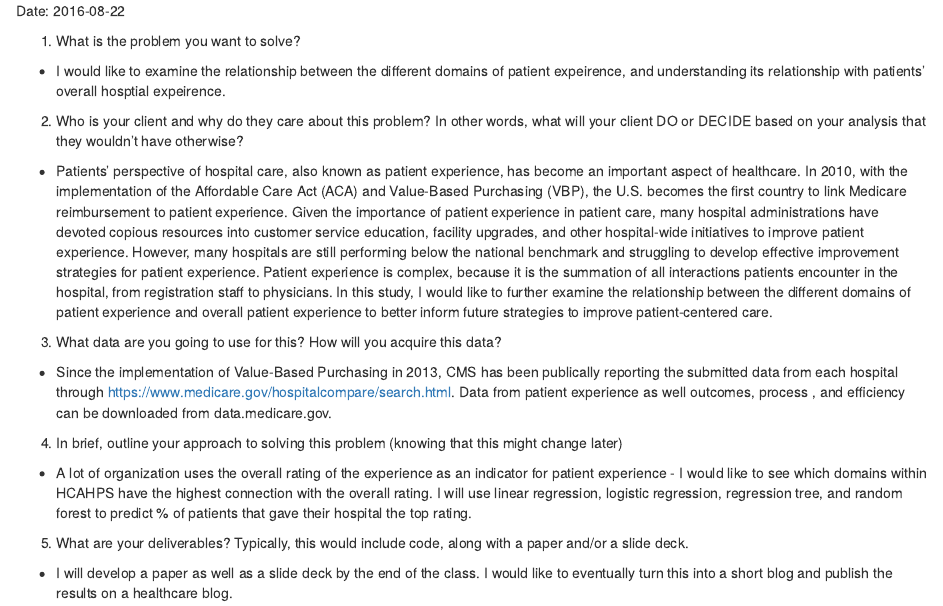
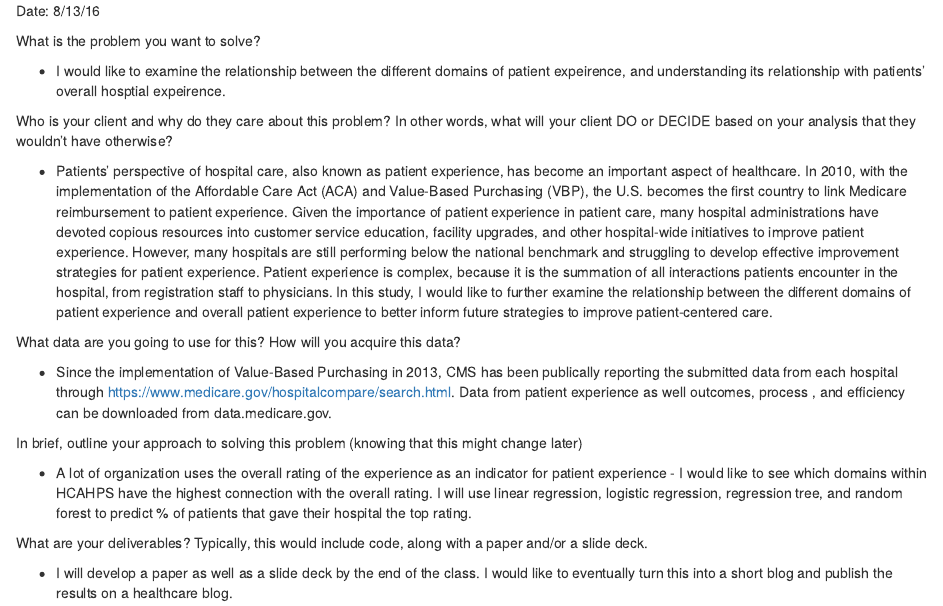
Before and after one commit to tombombadilj/Medicare_data_capstone, an R Markdown document (Capstone_Proposal_8.21.16.Rmd): the page in a window 1100 px wide, from its top. Rendered offline with R 4.5, knitr and Pandoc, with nearby package versions.

Commit message:
Making some changes to the Rmd file

```diff
--- a/Capstone_Proposal_8.21.16.Rmd
+++ b/Capstone_Proposal_8.21.16.Rmd
@@ -4,26 +4,26 @@ Author: "Jason Chiu"
 Mentor: Sneha Runwal
 output: html_document
 ---
-Date: `r Sys.Date()`
+Date: 8/13/16
 
 
-1. What is the problem you want to solve?
+What is the problem you want to solve?
 
 + I would like to examine the relationship between the different domains of patient expeirence, and understanding its relationship with patients' overall hosptial expeirence.
 
-2. Who is your client and why do they care about this problem? In other words, what will your client DO or DECIDE based on your analysis that they wouldn’t have otherwise?
+Who is your client and why do they care about this problem? In other words, what will your client DO or DECIDE based on your analysis that they wouldn’t have otherwise?
 
 + Patients' perspective of hospital care, also known as patient experience, has become an important aspect of healthcare. In 2010, with the implementation of the Affordable Care Act (ACA) and Value-Based Purchasing (VBP), the U.S. becomes the first country to link Medicare reimbursement to patient experience. Given the importance of patient experience in patient care, many hospital administrations have devoted copious resources into customer service education, facility upgrades, and other hospital-wide initiatives to improve patient experience. However, many hospitals are still performing below the national benchmark and struggling to develop effective improvement strategies for patient experience. Patient experience is complex, because it is the summation of all interactions patients encounter in the hospital, from registration staff to physicians. In this study, I would like to further examine the relationship between the different domains of patient experience and overall patient experience to better inform future strategies to improve patient-centered care.
 
 
-3. What data are you going to use for this? How will you acquire this data?
+What data are you going to use for this? How will you acquire this data?
 
 + Since the implementation of Value-Based Purchasing in 2013, CMS has been publically reporting the submitted data from each hospital through https://www.medicare.gov/hospitalcompare/search.html. Data from patient experience as well outcomes, process , and efficiency can be downloaded from data.medicare.gov.
 
-4. In brief, outline your approach to solving this problem (knowing that this might change later)
+In brief, outline your approach to solving this problem (knowing that this might change later)
 
 + A lot of organization uses the overall rating of the experience as an indicator for patient experience  - I would like to see which domains within HCAHPS have the highest connection with the overall rating. I will use linear regression, logistic regression, regression tree, and random forest to predict % of patients that gave their hospital the top rating.
 
-5. What are your deliverables? Typically, this would include code, along with a paper and/or a slide deck.
+What are your deliverables? Typically, this would include code, along with a paper and/or a slide deck.
 
 + I will develop a paper as well as a slide deck by the end of the class. I would like to eventually turn this into a short blog and publish the results on a healthcare blog.
```
